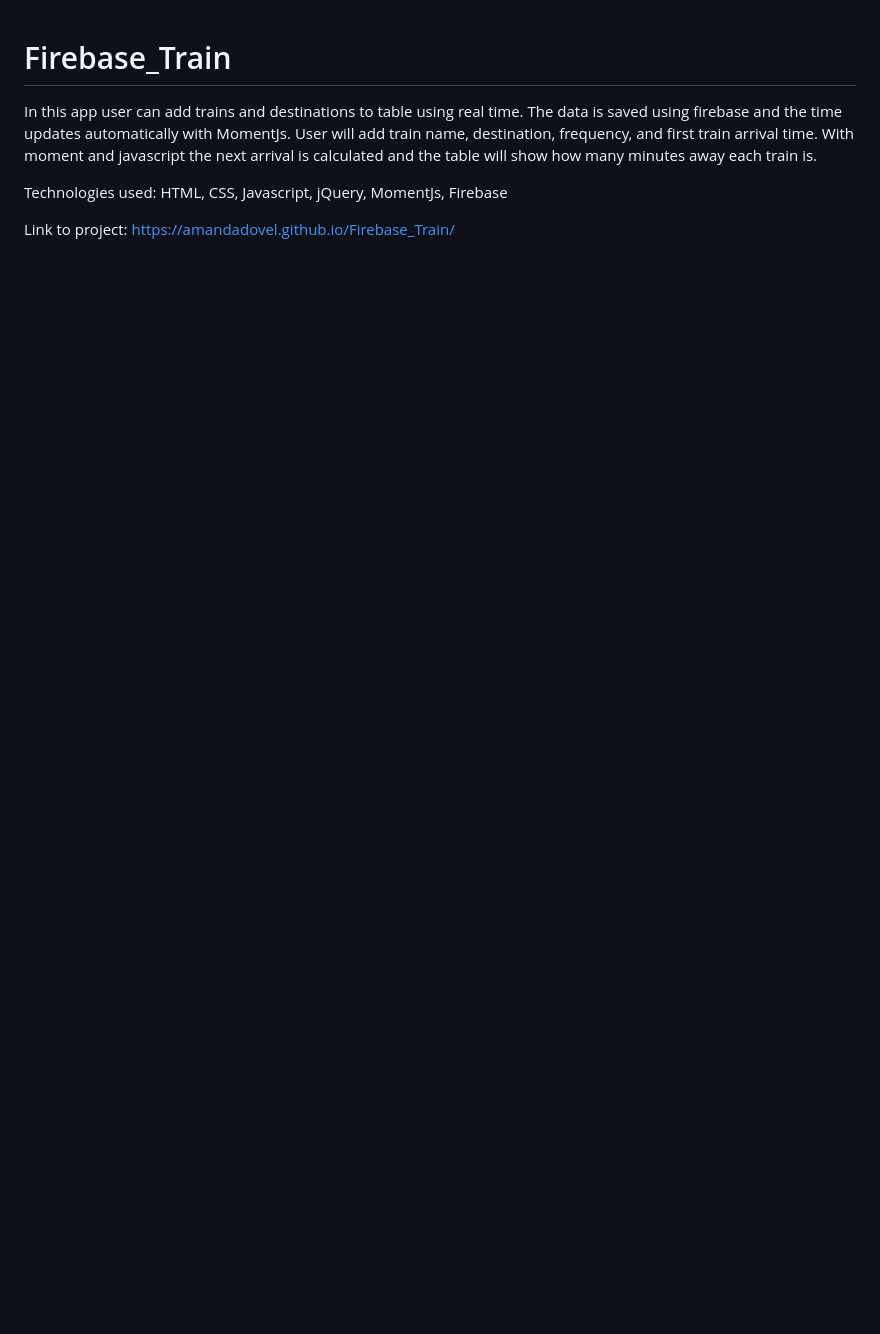
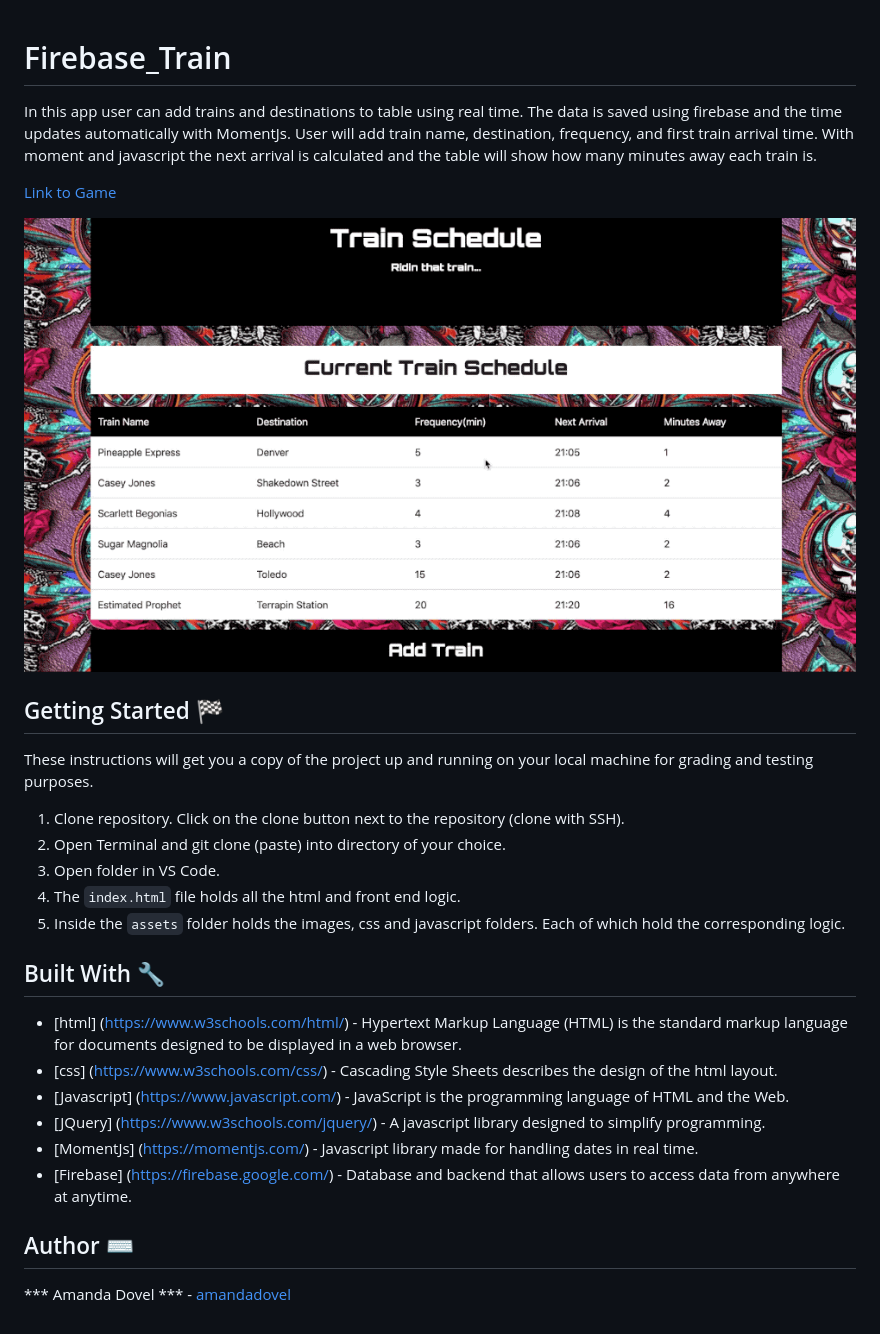
Before and after one commit to amandadovel/Firebase_Train, a Markdown page: README.md, the part around the change. Rendered like a GitHub page; pictures changed too: assets/images/traingif.gify.gif (added); blank space fills up the shorter version.

```diff
--- a/README.md
+++ b/README.md
@@ -2,8 +2,29 @@
 
 In this app user can add trains and destinations to table using real time. The data is saved using firebase and the time updates automatically with MomentJs. User will add train name, destination, frequency, and first train arrival time. With moment and javascript the next arrival is calculated and the table will show how many minutes away each train is.
 
-Technologies used:
-HTML, CSS, Javascript, jQuery, MomentJs, Firebase
+<a href="https://amandadovel.github.io/Firebase_Train/" target="_blank">Link to Game</a>
 
-Link to project:
-https://amandadovel.github.io/Firebase_Train/
+<img src="/assets/images/traingif.gify.gif" alt="trainGif">
+
+## Getting Started 🏁
+
+These instructions will get you a copy of the project up and running on your local machine for grading and testing purposes.
+
+1. Clone repository. Click on the clone button next to the repository (clone with SSH).
+2. Open Terminal and git clone (paste) into directory of your choice.
+3. Open folder in VS Code.
+4. The `index.html` file holds all the html and front end logic.
+5. Inside the  `assets` folder holds the images, css and javascript folders. Each of which hold the corresponding logic.
+
+## Built With 🔧
+
+* [html] (https://www.w3schools.com/html/) - Hypertext Markup Language (HTML) is the standard markup language for documents designed to be displayed in a web browser.
+* [css] (https://www.w3schools.com/css/) - Cascading Style Sheets describes the design of the html layout.
+* [Javascript] (https://www.javascript.com/) - JavaScript is the programming language of HTML and the Web.
+* [JQuery] (https://www.w3schools.com/jquery/) - A javascript library designed to simplify programming.
+* [MomentJs] (https://momentjs.com/) - Javascript library made for handling dates in real time.
+* [Firebase] (https://firebase.google.com/) - Database and backend that allows users to access data from anywhere at    anytime.
+
+
+## Author ⌨️
+*** Amanda Dovel *** - [amandadovel](https://github.com/amandadovel)
```
Also changed, not shown: 1 other file.
